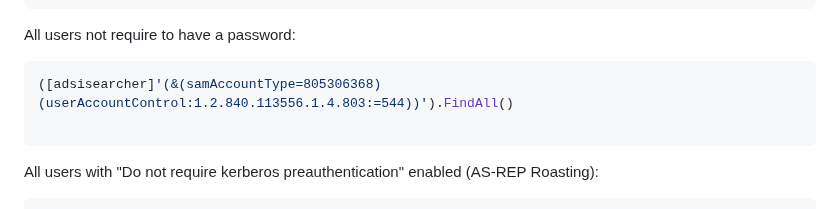
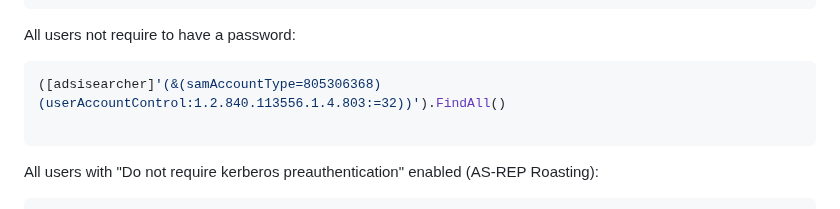
Before and after one commit to ville87/offsec, a Markdown page: Windows/PS_ADSI.md, the part around the change. Rendered like a GitHub page.

````diff
--- a/Windows/PS_ADSI.md
+++ b/Windows/PS_ADSI.md
@@ -215,7 +215,7 @@ $itemarray | Export-Csv -NoTypeInformation -Append $outfile -Force
 
 All users not require to have a password:
 ```shell
-([adsisearcher]'(&(samAccountType=805306368)(userAccountControl:1.2.840.113556.1.4.803:=544))').FindAll()
+([adsisearcher]'(&(samAccountType=805306368)(userAccountControl:1.2.840.113556.1.4.803:=32))').FindAll()
 
 ```
 
````
